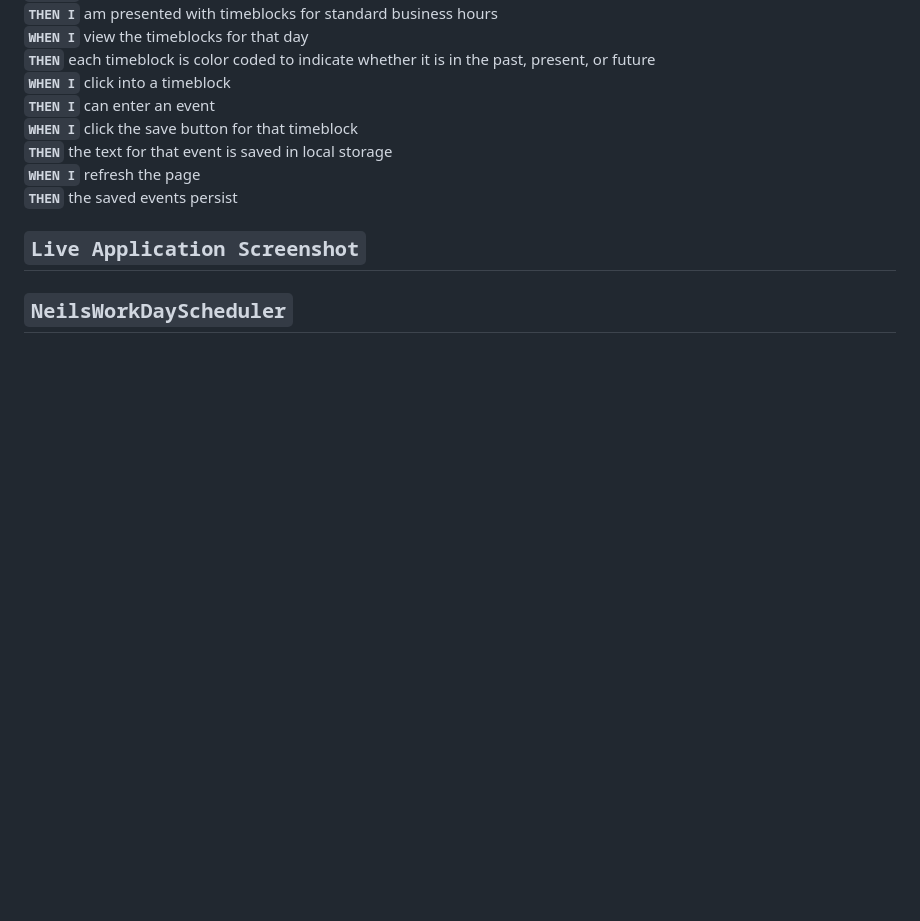
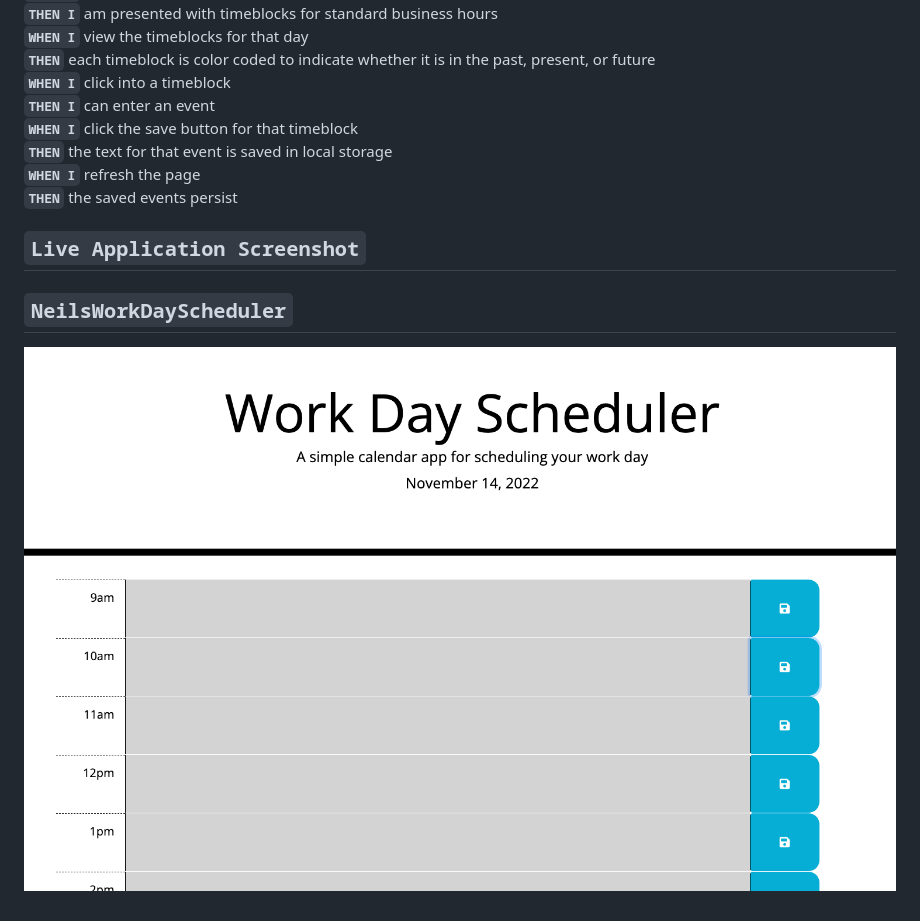
Before and after one commit to runBIGGINrun/NeilsWorkDayScheduler, a Markdown page: README.md, the part around the change. Drawn GitHub-style; pictures changed too: assets/images/Neil's work day scheduler.png (added); blank space fills up the shorter version.

Commit message:
created image file and added screen shot to README

````diff
--- a/README.md
+++ b/README.md
@@ -29,4 +29,7 @@
 
 
 ## ```Live Application Screenshot```
+
 ## ```NeilsWorkDayScheduler```
+
+![](assets/images/Neil's%20work%20day%20scheduler.png)
````
Also changed, not shown: 1 other file.
